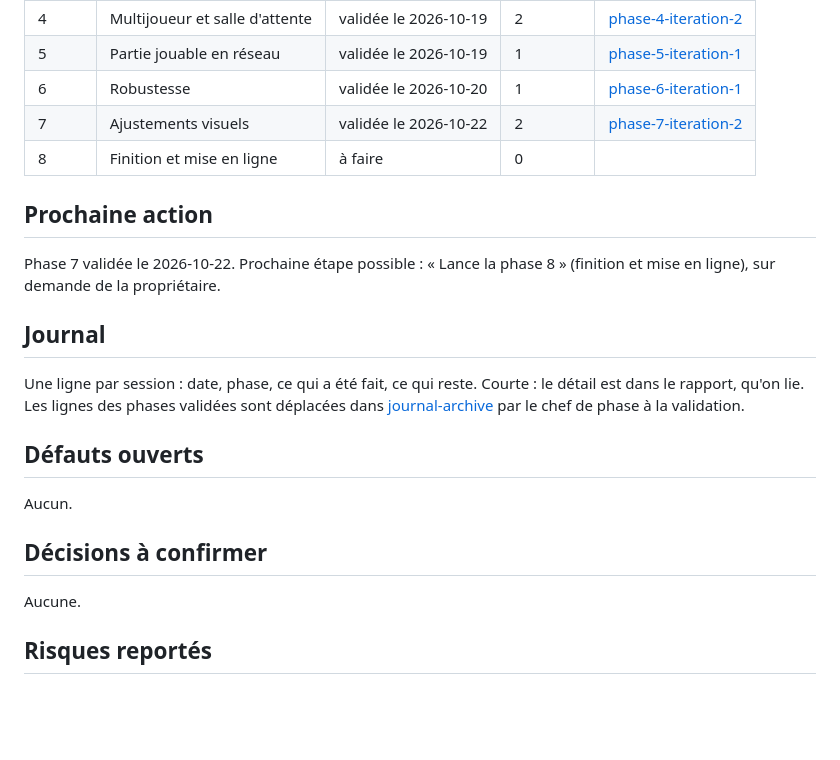
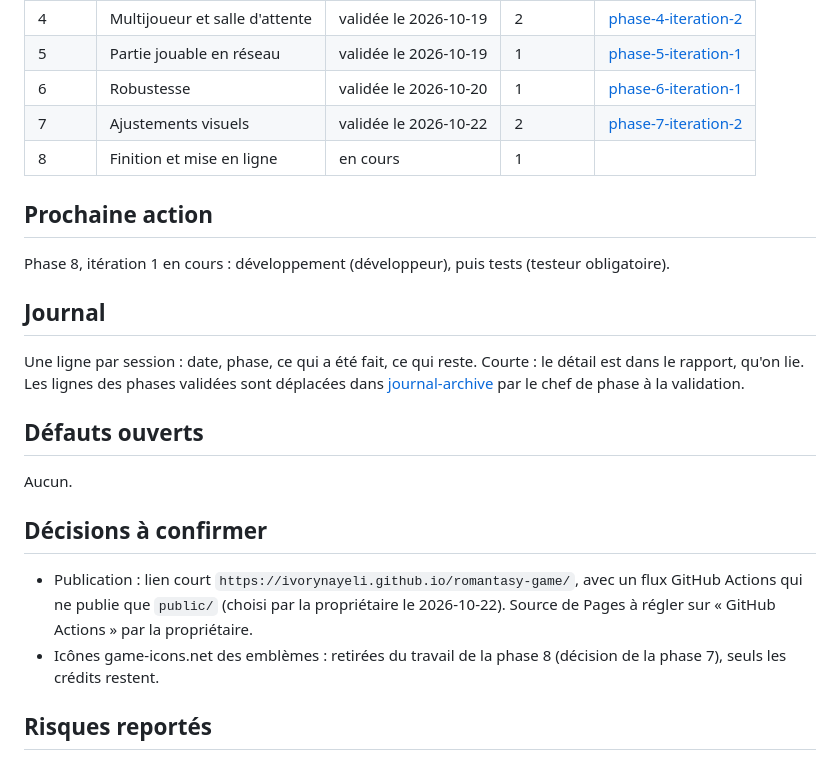
Before and after one commit to IvoryNayeli/romantasy-game, a Markdown page: docs/SUIVI.md, the part around the change. Rendered like a GitHub page; blank space fills up the shorter version.

Commit message:
phase 8 : lancement de l'itération 1
Co-Authored-By: Claude Opus 5.5 <noreply@anthropic.com>

```diff
--- a/docs/SUIVI.md
+++ b/docs/SUIVI.md
@@ -27,11 +27,11 @@ Seul le chef de phase écrit `validée`, uniquement après le message explicite
 | 5 | Partie jouable en réseau | validée le 2026-10-19 | 1 | [phase-5-iteration-1](rapports/phase-5-iteration-1.md) |
 | 6 | Robustesse | validée le 2026-10-20 | 1 | [phase-6-iteration-1](rapports/phase-6-iteration-1.md) |
 | 7 | Ajustements visuels | validée le 2026-10-22 | 2 | [phase-7-iteration-2](rapports/phase-7-iteration-2.md) |
-| 8 | Finition et mise en ligne | à faire | 0 | |
+| 8 | Finition et mise en ligne | en cours | 1 | |
 
 ## Prochaine action
 
-Phase 7 validée le 2026-10-22. Prochaine étape possible : « Lance la phase 8 » (finition et mise en ligne), sur demande de la propriétaire.
+Phase 8, itération 1 en cours : développement (développeur), puis tests (testeur obligatoire).
 
 ## Journal
 
@@ -44,7 +44,8 @@ Aucun.
 
 ## Décisions à confirmer
 
-Aucune.
+- Publication : lien court `https://ivorynayeli.github.io/romantasy-game/`, avec un flux GitHub Actions qui ne publie que `public/` (choisi par la propriétaire le 2026-10-22). Source de Pages à régler sur « GitHub Actions » par la propriétaire.
+- Icônes game-icons.net des emblèmes : retirées du travail de la phase 8 (décision de la phase 7), seuls les crédits restent.
 
 ## Risques reportés
 
```
